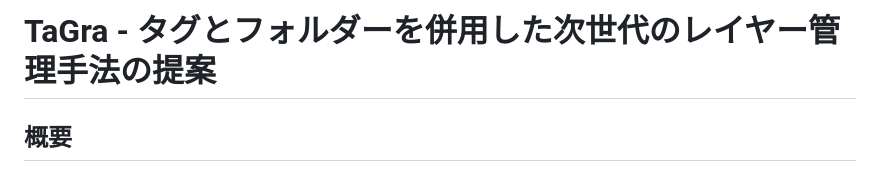
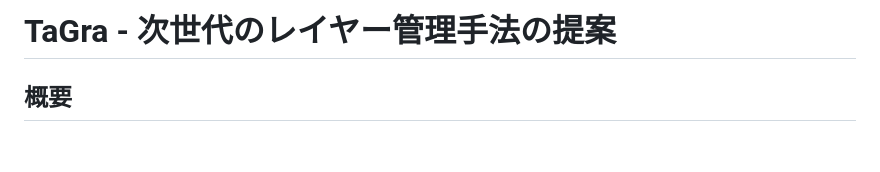
Before and after one commit to Yudolier/Tagra, a Markdown page: README.md, the part around the change. GitHub-like rendering; blank space fills up the shorter version.

```diff
--- a/README.md
+++ b/README.md
@@ -1,4 +1,4 @@
-# TaGra - タグとフォルダーを併用した次世代のレイヤー管理手法の提案
+# TaGra - 次世代のレイヤー管理手法の提案
 
 ## 概要
 
```
